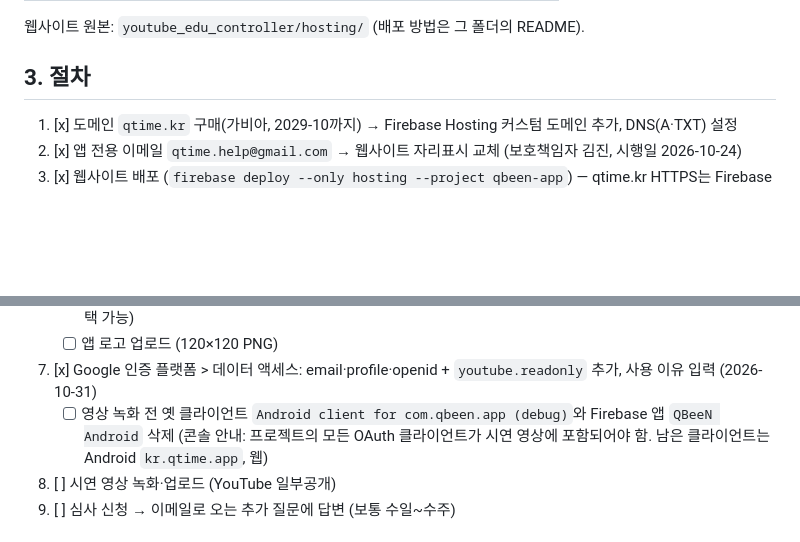
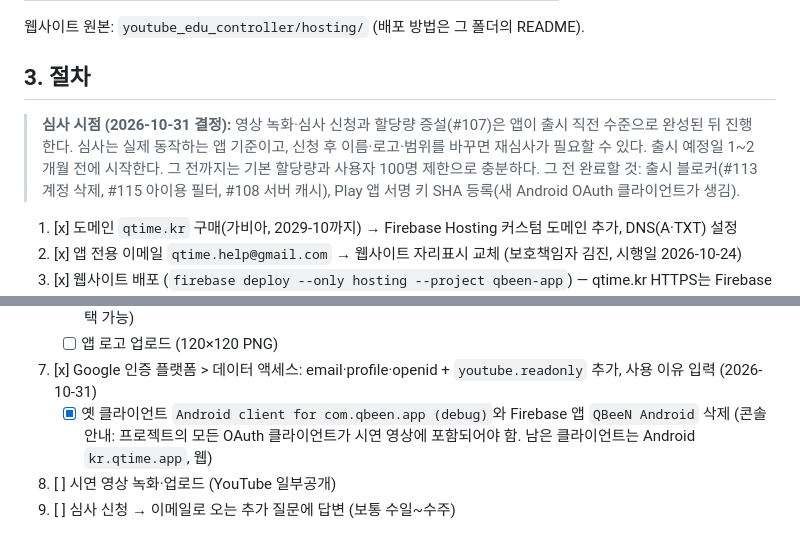
Before and after one commit to nobrain3/Youtube_control, a Markdown page: docs/oauth-verification.md, 2 parts joined by grey strips. Rendered like a GitHub page; blank space fills up the shorter version.

Commit message:
Docs: OAuth 심사·할당량 증설은 출시 준비 후 진행하기로 기록 (#103, #107)
Co-Authored-By: Claude Opus 5.5 <noreply@anthropic.com>

```diff
--- a/docs/oauth-verification.md
+++ b/docs/oauth-verification.md
@@ -43,6 +43,11 @@
 
 ## 3. 절차
 
+> **심사 시점 (2026-10-31 결정):** 영상 녹화·심사 신청과 할당량 증설(#107)은 앱이 출시 직전 수준으로 완성된 뒤 진행한다.
+> 심사는 실제 동작하는 앱 기준이고, 신청 후 이름·로고·범위를 바꾸면 재심사가 필요할 수 있다.
+> 출시 예정일 1~2개월 전에 시작한다. 그 전까지는 기본 할당량과 사용자 100명 제한으로 충분하다.
+> 그 전 완료할 것: 출시 블로커(#113 계정 삭제, #115 아이용 필터, #108 서버 캐시), Play 앱 서명 키 SHA 등록(새 Android OAuth 클라이언트가 생김).
+
 1. [x] 도메인 `qtime.kr` 구매(가비아, 2029-10까지) → Firebase Hosting 커스텀 도메인 추가, DNS(A·TXT) 설정
 2. [x] 앱 전용 이메일 `qtime.help@gmail.com` → 웹사이트 자리표시 교체 (보호책임자 김진, 시행일 2026-10-24)
 3. [x] 웹사이트 배포 (`firebase deploy --only hosting --project qbeen-app`) — qtime.kr HTTPS는 Firebase 확인·인증서 발급 대기
@@ -55,7 +60,7 @@
    - [x] 사용자 지원 이메일 qtime.help@gmail.com (qtime.help 계정으로 로그인해 변경, 로그인한 계정의 이메일만 선택 가능)
    - [ ] 앱 로고 업로드 (120×120 PNG)
 7. [x] Google 인증 플랫폼 > 데이터 액세스: email·profile·openid + `youtube.readonly` 추가, 사용 이유 입력 (2026-10-31)
-   - [ ] 영상 녹화 전 옛 클라이언트 `Android client for com.qbeen.app (debug)`와 Firebase 앱 `QBeeN Android` 삭제
+   - [x] 옛 클라이언트 `Android client for com.qbeen.app (debug)`와 Firebase 앱 `QBeeN Android` 삭제
      (콘솔 안내: 프로젝트의 모든 OAuth 클라이언트가 시연 영상에 포함되어야 함. 남은 클라이언트는 Android `kr.qtime.app`, 웹)
 8. [ ] 시연 영상 녹화·업로드 (YouTube 일부공개)
 9. [ ] 심사 신청 → 이메일로 오는 추가 질문에 답변 (보통 수일~수주)
```
